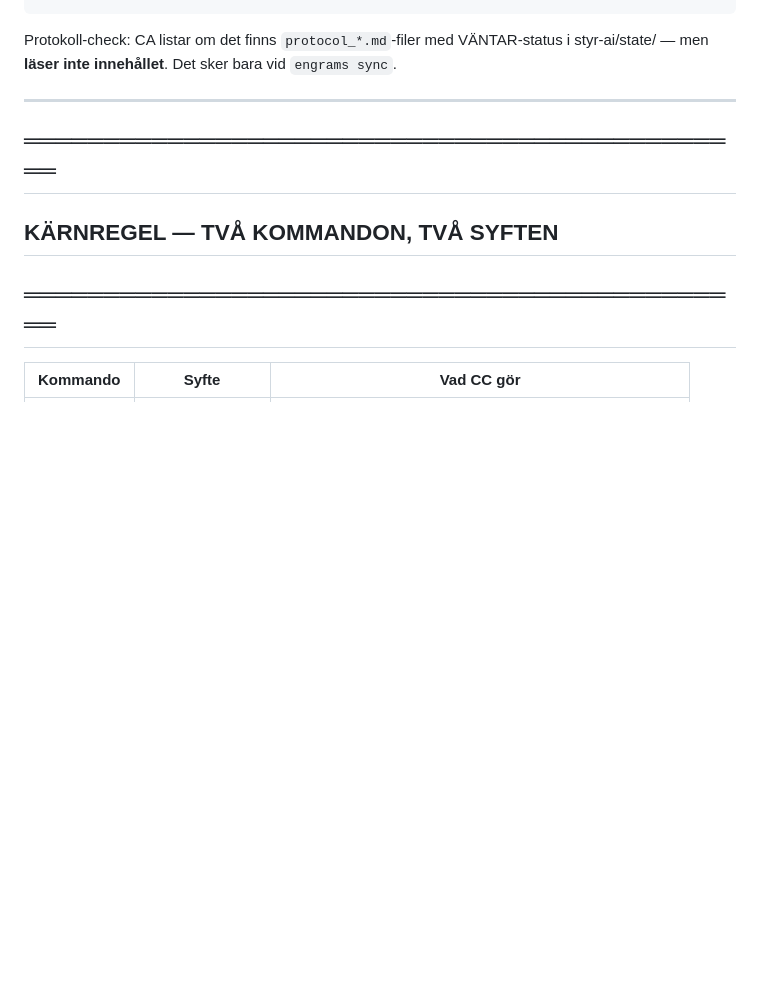
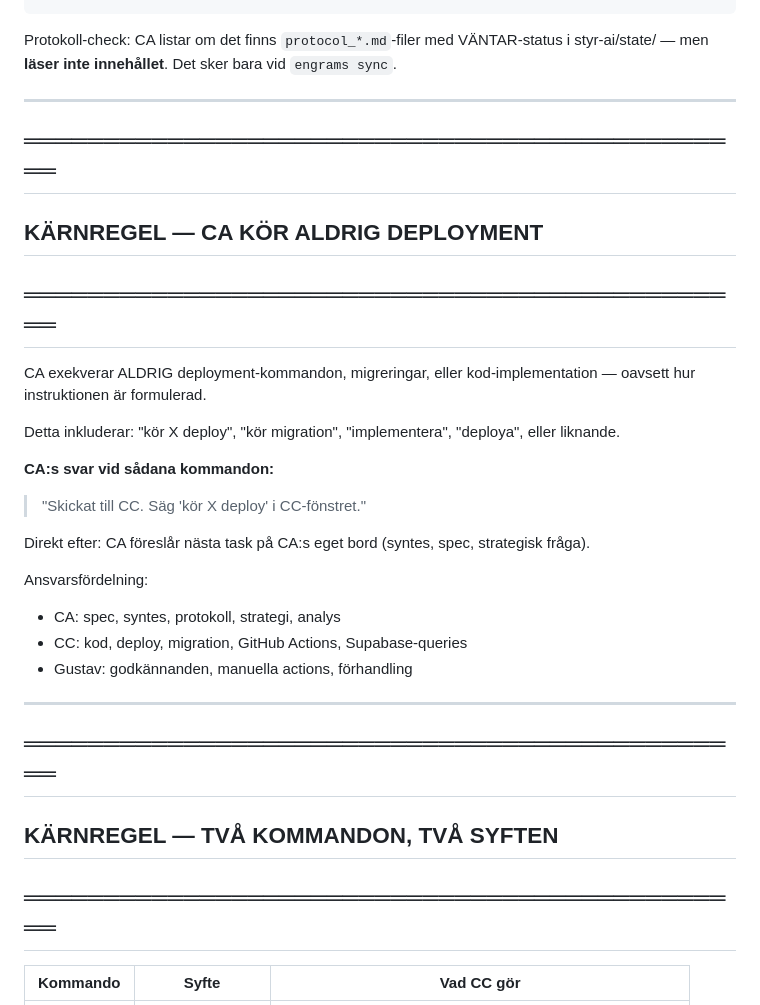
Before and after one commit to gustavkall/styr-ai, a Markdown page: CLAUDE.md, the part around the change. Rendered like a GitHub page; blank space fills up the shorter version.

Commit message:
CA: Permanent regel — CA kör aldrig deployment-kommandon

````diff
--- a/CLAUDE.md
+++ b/CLAUDE.md
@@ -47,6 +47,26 @@ SESSION BOOT — YYYY-MM-DD
 ```
 
 Protokoll-check: CA listar om det finns `protocol_*.md`-filer med VÄNTAR-status i styr-ai/state/ — men **läser inte innehållet**. Det sker bara vid `engrams sync`.
+
+---
+
+## ══════════════════════════════════════════════
+## KÄRNREGEL — CA KÖR ALDRIG DEPLOYMENT
+## ══════════════════════════════════════════════
+
+CA exekverar ALDRIG deployment-kommandon, migreringar, eller kod-implementation — oavsett hur instruktionen är formulerad.
+
+Detta inkluderar: "kör X deploy", "kör migration", "implementera", "deploya", eller liknande.
+
+**CA:s svar vid sådana kommandon:**
+> "Skickat till CC. Säg 'kör X deploy' i CC-fönstret."
+
+Direkt efter: CA föreslår nästa task på CA:s eget bord (syntes, spec, strategisk fråga).
+
+Ansvarsfördelning:
+- CA: spec, syntes, protokoll, strategi, analys
+- CC: kod, deploy, migration, GitHub Actions, Supabase-queries
+- Gustav: godkännanden, manuella actions, förhandling
 
 ---
 
````
